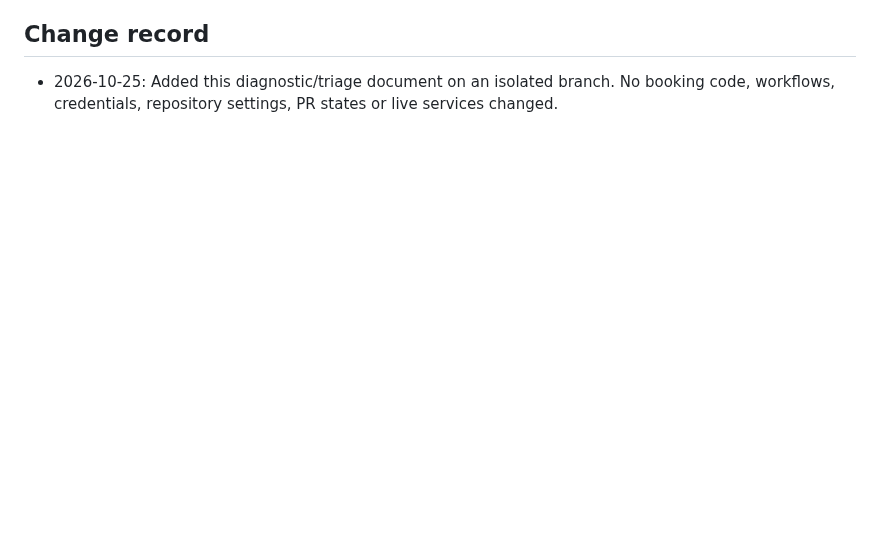
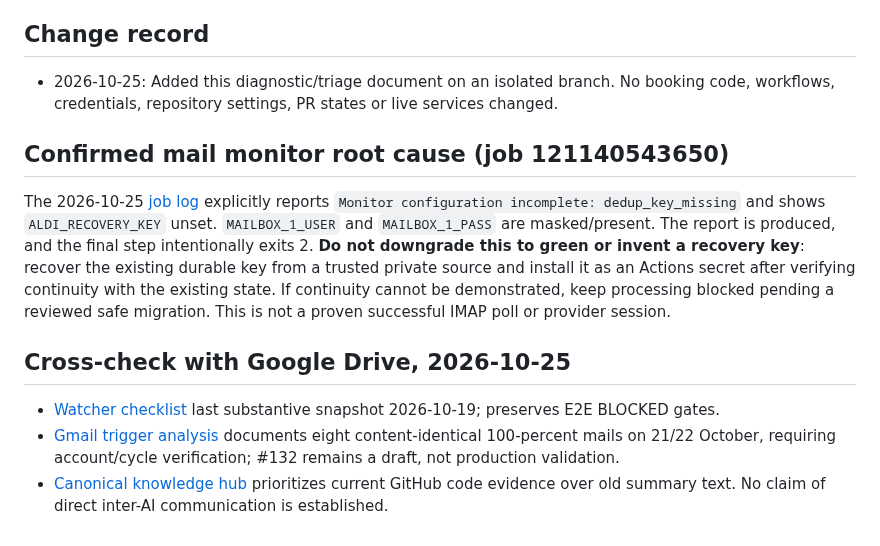
Before and after one commit to chhubeny90-cell/aldi-watcher, a Markdown page: docs/repository-audit-2026-10-25.md, the part around the change. Rendered like a GitHub page; blank space fills up the shorter version.

Commit message:
docs: confirm missing recovery-key root cause and Drive cross-check

```diff
--- a/docs/repository-audit-2026-10-25.md
+++ b/docs/repository-audit-2026-10-25.md
@@ -19,3 +19,11 @@ Baseline: main at `27d46e90c6ec8d640f2c75cc3abfb3af865b4e7a`. This is a read-onl
 
 ## Change record
 - 2026-10-25: Added this diagnostic/triage document on an isolated branch. No booking code, workflows, credentials, repository settings, PR states or live services changed.
+
+## Confirmed mail monitor root cause (job 121140543650)
+The 2026-10-25 [job log](https://github.com/chhubeny90-cell/aldi-watcher/actions/runs/40183910537) explicitly reports `Monitor configuration incomplete: dedup_key_missing` and shows `ALDI_RECOVERY_KEY` unset. `MAILBOX_1_USER` and `MAILBOX_1_PASS` are masked/present. The report is produced, and the final step intentionally exits 2. **Do not downgrade this to green or invent a recovery key**: recover the existing durable key from a trusted private source and install it as an Actions secret after verifying continuity with the existing state. If continuity cannot be demonstrated, keep processing blocked pending a reviewed safe migration. This is not a proven successful IMAP poll or provider session.
+
+## Cross-check with Google Drive, 2026-10-25
+- [Watcher checklist](https://docs.google.com/document/d/1SpcxYbSBuSs-o0SkWoRtuKBqiRsVQtYyb9R6oCNY4kU/edit) last substantive snapshot 2026-10-19; preserves E2E BLOCKED gates.
+- [Gmail trigger analysis](https://docs.google.com/document/d/1Z4XmkB4_yazVJXEnEVIqPwzmsi-4YSyHuT5Gprgoits/edit) documents eight content-identical 100-percent mails on 21/22 October, requiring account/cycle verification; #132 remains a draft, not production validation.
+- [Canonical knowledge hub](https://docs.google.com/document/d/1GQk3HvhQ_seMnLPodcK9Db2uyKMuCuebTBSVdbvKOfg/edit) prioritizes current GitHub code evidence over old summary text. No claim of direct inter-AI communication is established.
```
